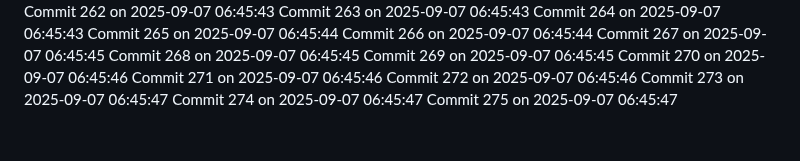
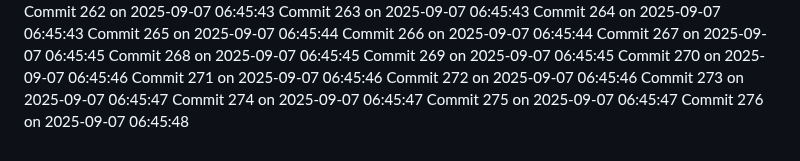
Before and after one commit to YounisDany/menuee, a Markdown page: activity.md, the part around the change. Drawn GitHub-style.

Commit message:
Auto commit 276 2025-09-07 06:45:48

```diff
--- a/activity.md
+++ b/activity.md
@@ -774,3 +774,4 @@ Commit 272 on 2025-09-07 06:45:46
 Commit 273 on 2025-09-07 06:45:47
 Commit 274 on 2025-09-07 06:45:47
 Commit 275 on 2025-09-07 06:45:47
+Commit 276 on 2025-09-07 06:45:48
```
